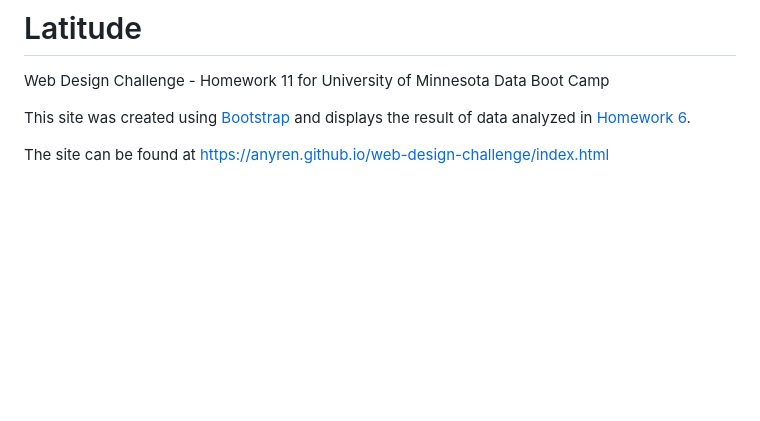
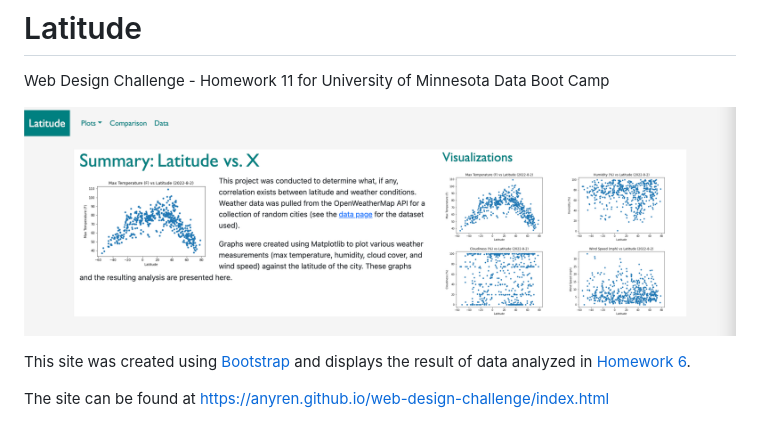
Before and after one commit to anyren/latitude, a Markdown page: README.md, the part around the change. Rendered like a GitHub page; pictures changed too: assets/images/index.png (added); blank space fills up the shorter version.

Commit message:
added screenshot

```diff
--- a/README.md
+++ b/README.md
@@ -1,5 +1,7 @@
 # Latitude
 Web Design Challenge - Homework 11 for University of Minnesota Data Boot Camp
+
+![homepage screenshot](assets/images/index.png)
 
 This site was created using [Bootstrap](https://getbootstrap.com/) and displays the result of data analyzed in [Homework 6](https://github.com/anyren/python-api-challenge).
 
```
